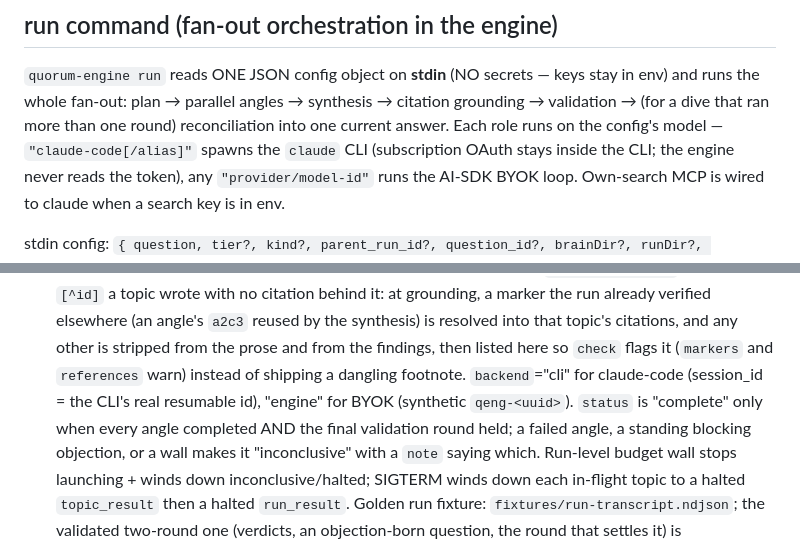
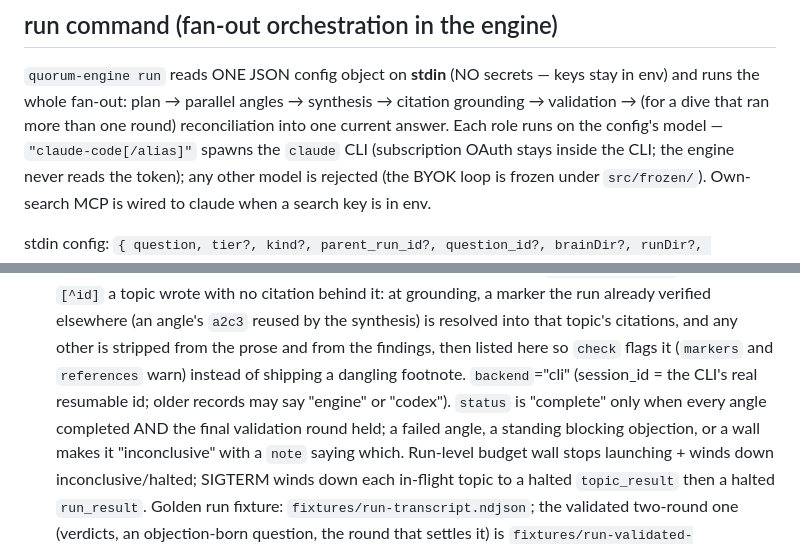
Before and after one commit to krzysztoff1/quorum, a Markdown page: engine/PROTOCOL.md, 2 parts joined by grey strips. GitHub-like rendering.

```diff
--- a/engine/PROTOCOL.md
+++ b/engine/PROTOCOL.md
@@ -133,8 +133,8 @@ its `run.json`. `build` is stamped by `scripts/bundle-engine.sh` (`source` when
 `quorum-engine run` reads ONE JSON config object on **stdin** (NO secrets — keys stay in env) and runs
 the whole fan-out: plan → parallel angles → synthesis → citation grounding → validation → (for a dive that
 ran more than one round) reconciliation into one current answer. Each role runs on the config's model — `"claude-code[/alias]"` spawns the `claude` CLI
-(subscription OAuth stays inside the CLI; the engine never reads the token), any `"provider/model-id"`
-runs the AI-SDK BYOK loop. Own-search MCP is wired to claude when a search key is in env.
+(subscription OAuth stays inside the CLI; the engine never reads the token); any other model is rejected
+(the BYOK loop is frozen under `src/frozen/`). Own-search MCP is wired to claude when a search key is in env.
 
 stdin config: `{ question, tier?, kind?, parent_run_id?, question_id?, brainDir?, runDir?, evidenceDir?, projectDir?, useProjectContext?, questionId?,
 runId?, brief?, clarifications?, priorNotesExcerpt? }`. The app sends the `tier` and nothing else about effort: the engine's tier table
@@ -194,8 +194,7 @@ with no citation behind it: at grounding, a marker the run already verified else
 the synthesis) is resolved into that topic's citations, and any other is stripped from the prose and from the
 findings, then listed here so `check` flags it (`markers` and `references` warn) instead of shipping a dangling
 footnote.
-`backend`="cli" for claude-code (session_id = the CLI's real resumable id), "engine" for BYOK (synthetic
-`qeng-<uuid>`). `status` is "complete" only when every angle completed AND the final validation round held;
+`backend`="cli" (session_id = the CLI's real resumable id; older records may say "engine" or "codex"). `status` is "complete" only when every angle completed AND the final validation round held;
 a failed angle, a standing blocking objection, or a wall makes it "inconclusive" with a `note` saying which.
 Run-level budget wall stops launching + winds down inconclusive/halted; SIGTERM winds
 down each in-flight topic to a halted `topic_result` then a halted `run_result`. Golden run fixture:
```
Also changed, not shown: docs/README.md (+1 -0 lines), docs/architecture/m10-legacy-sweep.md (added, +29 -0 lines).
